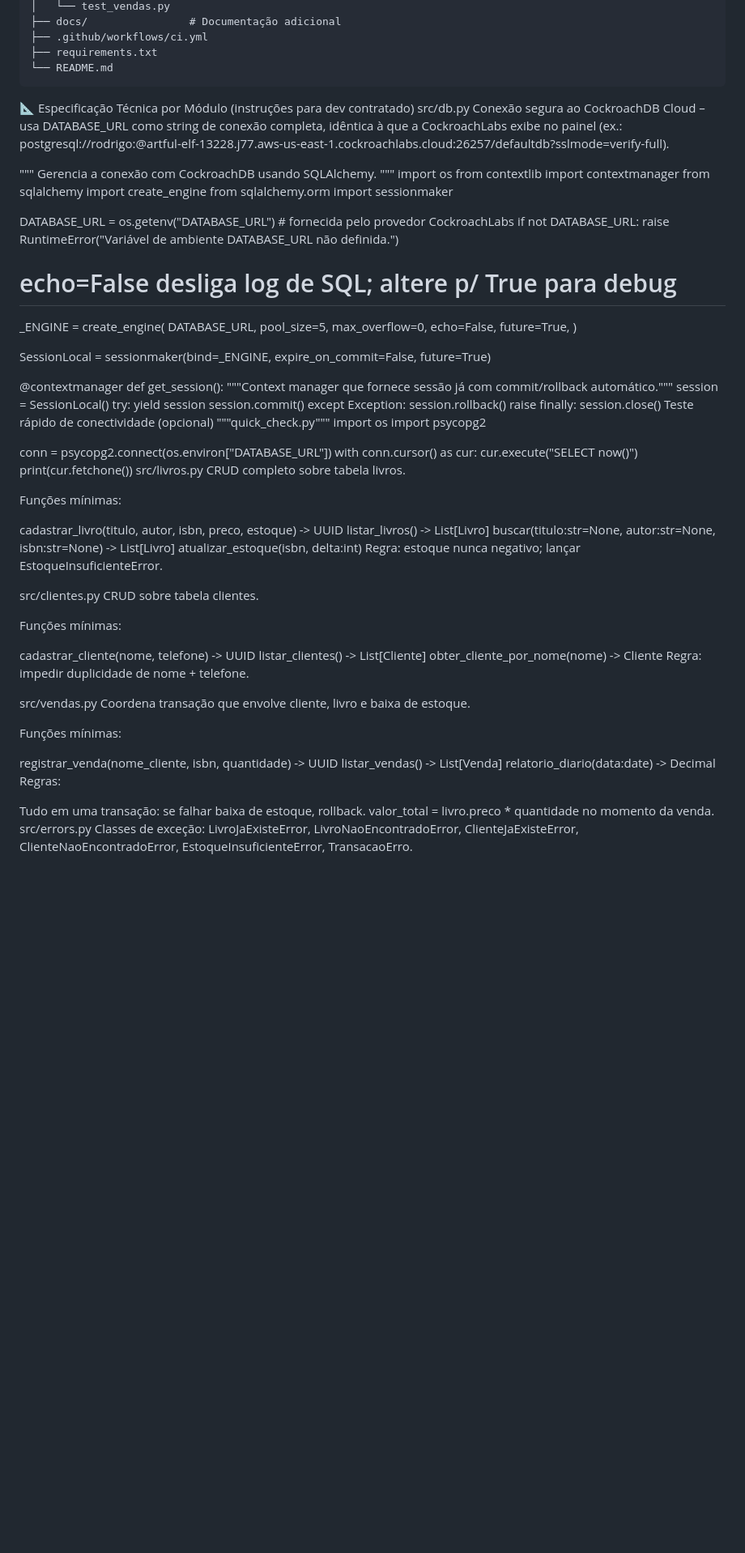
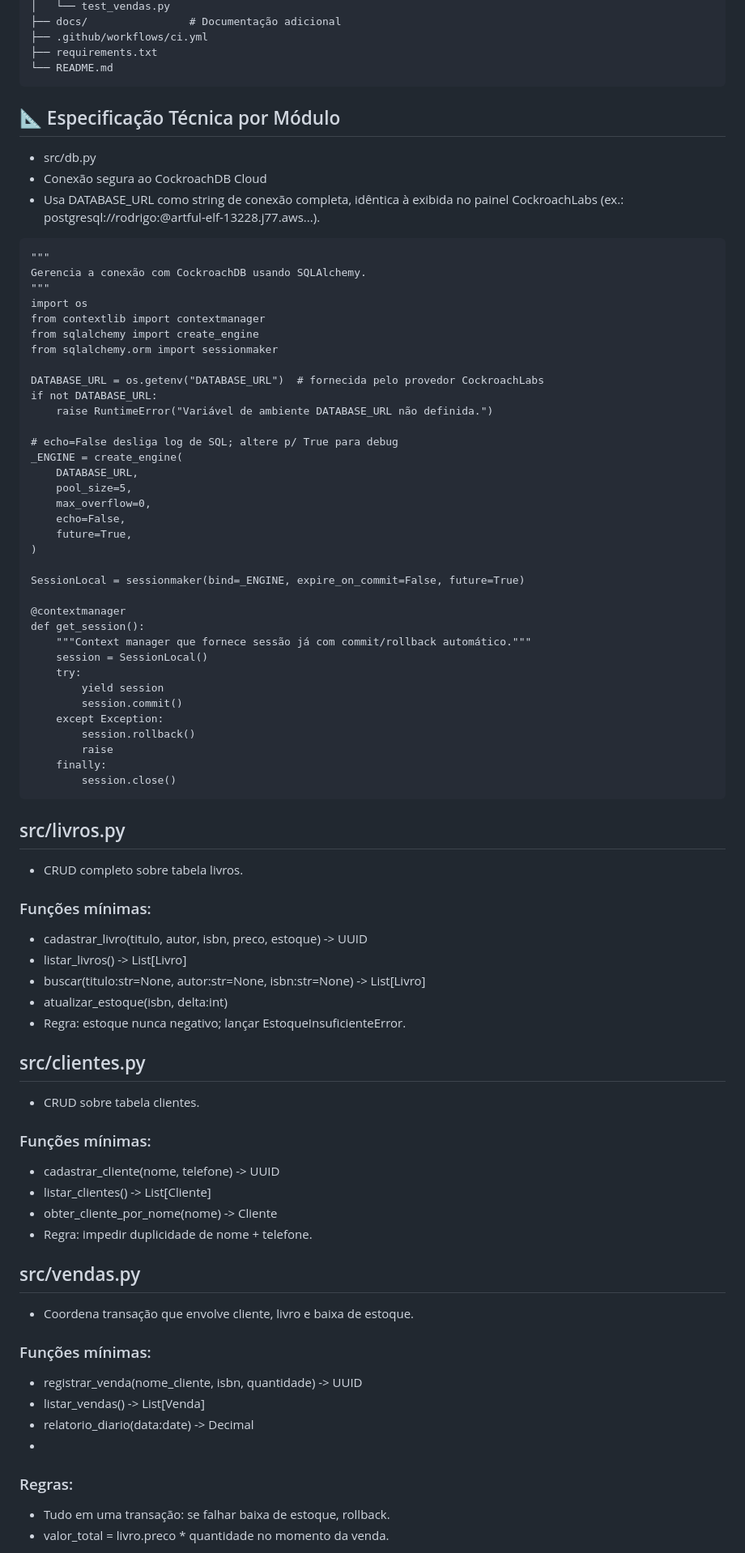
Before and after one commit to Rodrigo-Henrique21/sab-gestao-biblioteca, a Markdown page: README.md, the part around one of its changes. Shown at 81% size. GitHub-like rendering; blank space fills up the shorter version.

````diff
--- a/README.md
+++ b/README.md
@@ -73,11 +76,12 @@ sab-gestao-biblioteca/
 ├── requirements.txt
 └── README.md
 ```
+## 📐 Especificação Técnica por Módulo
+- src/db.py
+- Conexão segura ao CockroachDB Cloud
+- Usa DATABASE_URL como string de conexão completa, idêntica à exibida no painel CockroachLabs (ex.: postgresql://rodrigo:<senha>@artful-elf-13228.j77.aws...).
 
-📐 Especificação Técnica por Módulo (instruções para dev contratado)
-src/db.py
-Conexão segura ao CockroachDB Cloud – usa DATABASE_URL como string de conexão completa, idêntica à que a CockroachLabs exibe no painel (ex.: postgresql://rodrigo:<senha>@artful-elf-13228.j77.aws-us-east-1.cockroachlabs.cloud:26257/defaultdb?sslmode=verify-full).
-
+```
 """
 Gerencia a conexão com CockroachDB usando SQLAlchemy.
 """
@@ -113,48 +117,40 @@ def get_session():
         raise
     finally:
         session.close()
-Teste rápido de conectividade (opcional)
-"""quick_check.py"""
-import os
-import psycopg2
+```
 
-conn = psycopg2.connect(os.environ["DATABASE_URL"])
-with conn.cursor() as cur:
-    cur.execute("SELECT now()")
-    print(cur.fetchone())
-src/livros.py
-CRUD completo sobre tabela livros.
+## src/livros.py
+- CRUD completo sobre tabela livros.
 
-Funções mínimas:
+### Funções mínimas:
 
-cadastrar_livro(titulo, autor, isbn, preco, estoque) -> UUID
-listar_livros() -> List[Livro]
-buscar(titulo:str=None, autor:str=None, isbn:str=None) -> List[Livro]
-atualizar_estoque(isbn, delta:int)
-Regra: estoque nunca negativo; lançar EstoqueInsuficienteError.
+- cadastrar_livro(titulo, autor, isbn, preco, estoque) -> UUID
+- listar_livros() -> List[Livro]
+- buscar(titulo:str=None, autor:str=None, isbn:str=None) -> List[Livro]
+- atualizar_estoque(isbn, delta:int)
+- Regra: estoque nunca negativo; lançar EstoqueInsuficienteError.
 
-src/clientes.py
-CRUD sobre tabela clientes.
+## src/clientes.py
+- CRUD sobre tabela clientes.
 
-Funções mínimas:
+### Funções mínimas:
 
-cadastrar_cliente(nome, telefone) -> UUID
-listar_clientes() -> List[Cliente]
-obter_cliente_por_nome(nome) -> Cliente
-Regra: impedir duplicidade de nome + telefone.
+- cadastrar_cliente(nome, telefone) -> UUID
+- listar_clientes() -> List[Cliente]
+- obter_cliente_por_nome(nome) -> Cliente
+- Regra: impedir duplicidade de nome + telefone.
 
-src/vendas.py
-Coordena transação que envolve cliente, livro e baixa de estoque.
+## src/vendas.py
+- Coordena transação que envolve cliente, livro e baixa de estoque.
 
-Funções mínimas:
+### Funções mínimas:
 
-registrar_venda(nome_cliente, isbn, quantidade) -> UUID
-listar_vendas() -> List[Venda]
-relatorio_diario(data:date) -> Decimal
-Regras:
+- registrar_venda(nome_cliente, isbn, quantidade) -> UUID
+- listar_vendas() -> List[Venda]
+- relatorio_diario(data:date) -> Decimal
+-
+### Regras:
 
-Tudo em uma transação: se falhar baixa de estoque, rollback.
-valor_total = livro.preco * quantidade no momento da venda.
-src/errors.py
-Classes de exceção: LivroJaExisteError, LivroNaoEncontradoError, ClienteJaExisteError, ClienteNaoEncontradoError, EstoqueInsuficienteError, TransacaoErro.
+- Tudo em uma transação: se falhar baixa de estoque, rollback.
+- valor_total = livro.preco * quantidade no momento da venda.
 
````
Also changed, not shown: other parts of README.md (+48 -34 lines).
